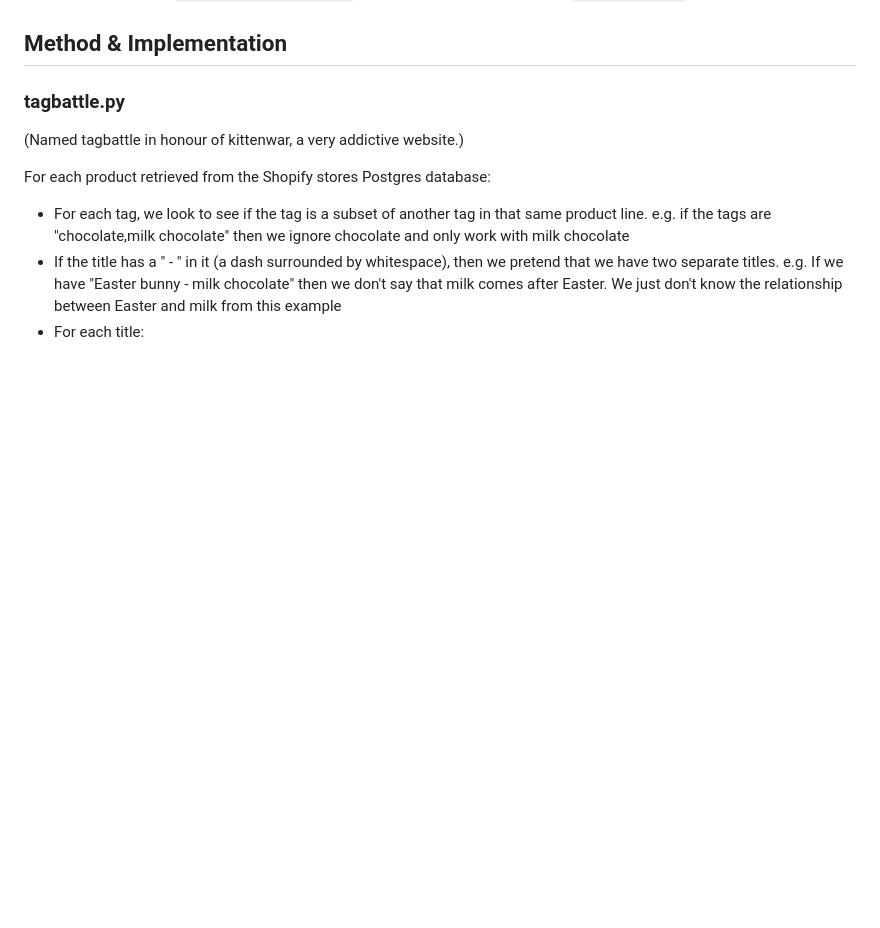
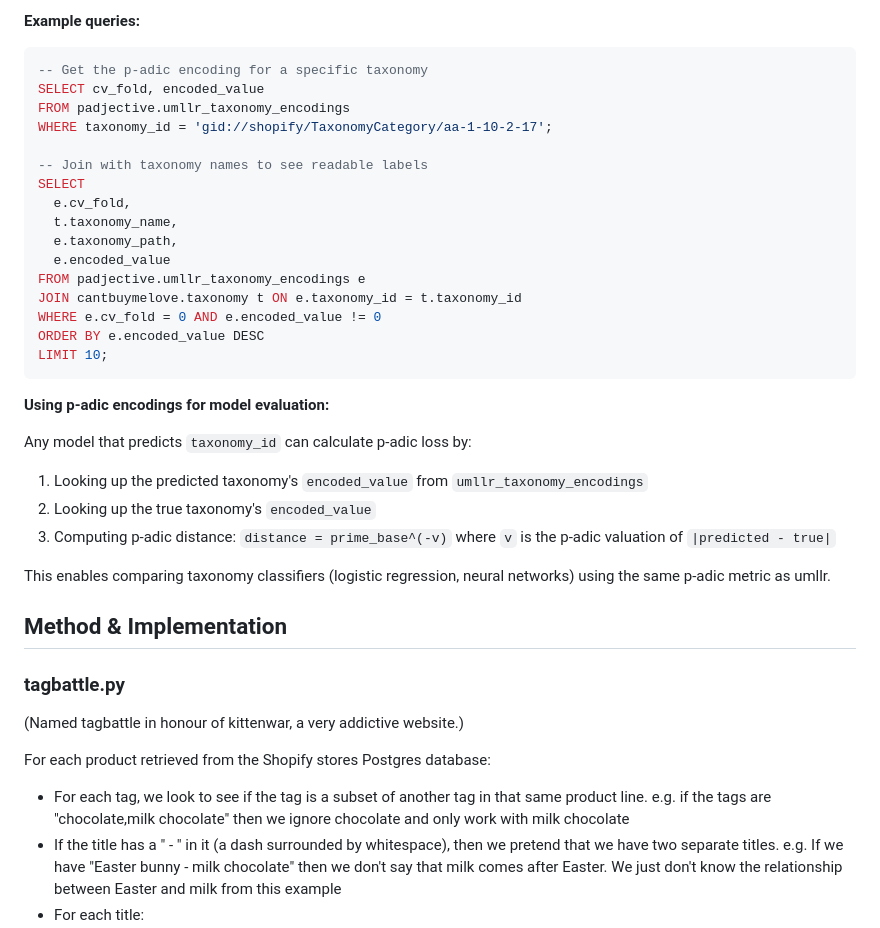
Before and after one commit to solresol/padjective, a Markdown page: README.md, the part around one of its changes. Drawn GitHub-style; blank space fills up the shorter version.

````diff
--- a/README.md
+++ b/README.md
@@ -47,3 +127,32 @@ Products are joined to `public.product_details` to extract tags from the JSONB `
+**Example queries:**
+
+```sql
+-- Get the p-adic encoding for a specific taxonomy
+SELECT cv_fold, encoded_value
+FROM padjective.umllr_taxonomy_encodings
+WHERE taxonomy_id = 'gid://shopify/TaxonomyCategory/aa-1-10-2-17';
+
+-- Join with taxonomy names to see readable labels
+SELECT
+  e.cv_fold,
+  t.taxonomy_name,
+  e.taxonomy_path,
+  e.encoded_value
+FROM padjective.umllr_taxonomy_encodings e
+JOIN cantbuymelove.taxonomy t ON e.taxonomy_id = t.taxonomy_id
+WHERE e.cv_fold = 0 AND e.encoded_value != 0
+ORDER BY e.encoded_value DESC
+LIMIT 10;
+```
+
+**Using p-adic encodings for model evaluation:**
+
+Any model that predicts `taxonomy_id` can calculate p-adic loss by:
+1. Looking up the predicted taxonomy's `encoded_value` from `umllr_taxonomy_encodings`
+2. Looking up the true taxonomy's `encoded_value`
+3. Computing p-adic distance: `distance = prime_base^(-v)` where `v` is the p-adic valuation of `|predicted - true|`
+
+This enables comparing taxonomy classifiers (logistic regression, neural networks) using the same p-adic metric as umllr.
 
 ## Method & Implementation
 
````
Also changed, not shown: other parts of README.md (+80 -0 lines).
